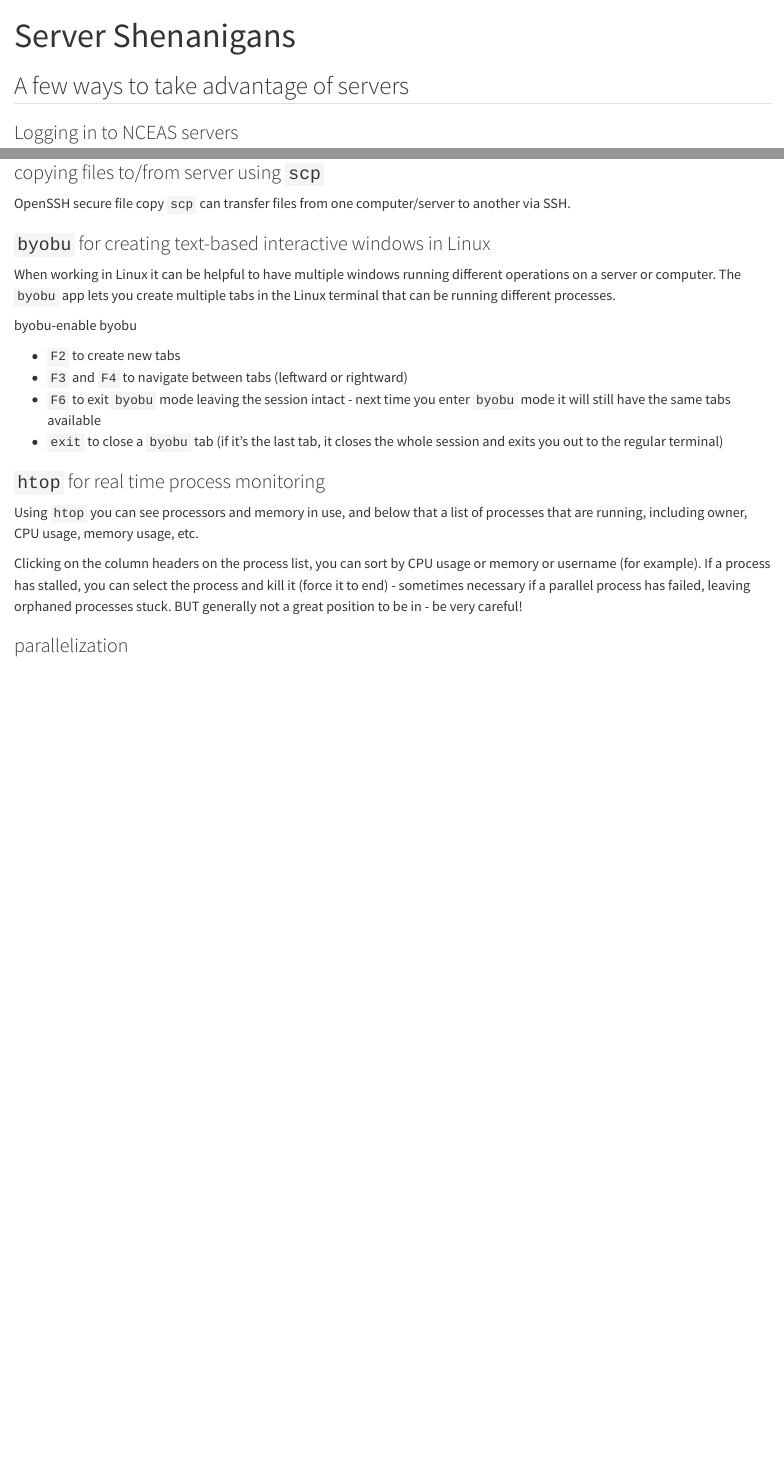
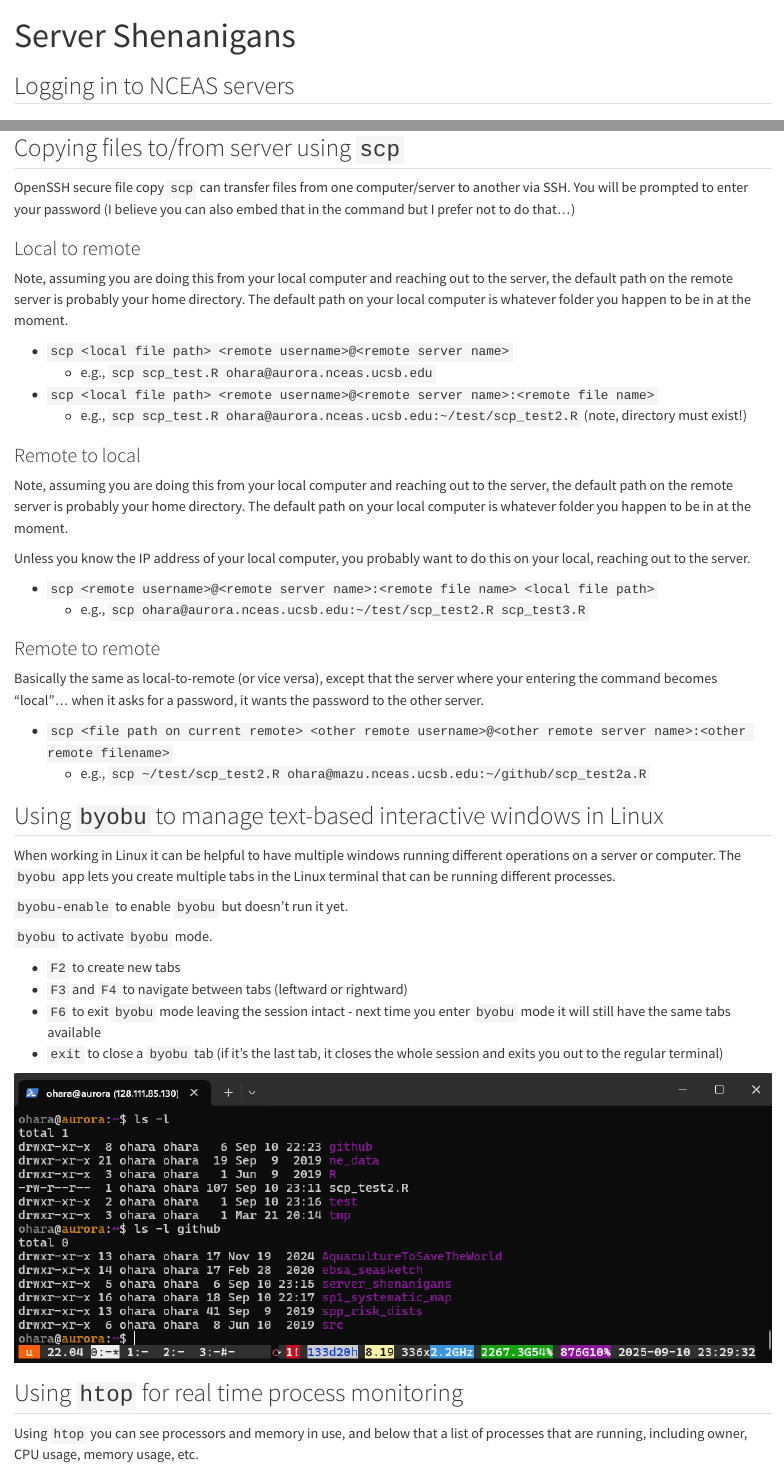
Before and after one commit to oharac/server_shenanigans, a Quarto document (server_shenanigans.qmd): the page in a window 1100 px wide, from its top, and a second part further down, joined at a grey line. Rendered offline with R 4.5, knitr and Pandoc in place of Quarto, with nearby package versions.

Commit message:
setting up quick lesson on using servers

```diff
--- a/server_shenanigans.qmd
+++ b/server_shenanigans.qmd
@@ -1,4 +1,4 @@
 ---
 title: "Server Shenanigans"
-format: html
-editor: visual
+format:
+  html:
@@ -5,6 +8,6 @@ editor: visual
 ---
 
-## A few ways to take advantage of servers
+## Logging in to NCEAS servers
 
-### Logging in to NCEAS servers{.tabset}
+:::{.panel-tabset}
 
@@ -12,2 +15 @@ editor: visual
 
-#### Logging in via `ssh`
@@ -21,2 +21 @@ ohara@aurora.nceas.ucsb.edu's password:
 
-### copying files to/from server using `scp`
@@ -25,14 +26,7 @@ OpenSSH secure file copy `scp` can transfer files from one computer/server to an
 
-### `byobu` for creating text-based interactive windows in Linux
 
-When working in Linux it can be helpful to have multiple windows running different operations on a server or computer.  The `byobu` app lets you create multiple tabs in the Linux terminal that can be running different processes.
 
-byobu-enable
-byobu
+### Log in via `ssh`
 
-* `F2` to create new tabs
-* `F3` and `F4` to navigate between tabs (leftward or rightward)
-* `F6` to exit `byobu` mode leaving the session intact - next time you enter `byobu` mode it will still have the same tabs available
-* `exit` to close a `byobu` tab (if it's the last tab, it closes the whole session and exits you out to the regular terminal)
+Secure Socket Shell (SSH) is a common network protocol to create a secure, encrypted link between two computers, e.g., for remote access or file copying. In Terminal (Mac) or command line (PC):
 
-### `htop` for real time process monitoring
@@ -39,6 +41,54 @@ byobu
+## Copying files to/from server using `scp`
+
+OpenSSH secure file copy `scp` can transfer files from one computer/server to another via SSH.  You will be prompted to enter your password (I believe you can also embed that in the command but I prefer not to do that...)
+
+:::{.panel-tabset}
+
+### Local to remote
+
+Note, assuming you are doing this from your local computer and reaching out to the server, the default path on the remote server is probably your home directory.  The default path on your local computer is whatever folder you happen to be in at the moment.
+
+* `scp <local file path> <remote username>@<remote server name>`
+    * e.g., `scp scp_test.R ohara@aurora.nceas.ucsb.edu`
+* `scp <local file path> <remote username>@<remote server name>:<remote file name>`
+    * e.g., `scp scp_test.R ohara@aurora.nceas.ucsb.edu:~/test/scp_test2.R` (note, directory must exist!)
+
+### Remote to local
+
+Note, assuming you are doing this from your local computer and reaching out to the server, the default path on the remote server is probably your home directory.  The default path on your local computer is whatever folder you happen to be in at the moment.
+
+Unless you know the IP address of your local computer, you probably want to do this  on your local, reaching out to the server.
+
+* `scp <remote username>@<remote server name>:<remote file name> <local file path>`
+    * e.g., `scp ohara@aurora.nceas.ucsb.edu:~/test/scp_test2.R scp_test3.R`
+
+### Remote to remote
+
+Basically the same as local-to-remote (or vice versa), except that the server where your entering the command becomes "local"...  when it asks for a password, it wants the password to the other server.
+
+* `scp <file path on current remote> <other remote username>@<other remote server name>:<other remote filename>`
+    * e.g., `scp ~/test/scp_test2.R ohara@mazu.nceas.ucsb.edu:~/github/scp_test2a.R`
+
+:::
+
+## Using `byobu` to manage text-based interactive windows in Linux
+
+When working in Linux it can be helpful to have multiple windows running different operations on a server or computer. The `byobu` app lets you create multiple tabs in the Linux terminal that can be running different processes.
+
+`byobu-enable` to enable `byobu` but doesn't run it yet.
+
+`byobu` to activate `byobu` mode.
+
+-   `F2` to create new tabs
+-   `F3` and `F4` to navigate between tabs (leftward or rightward)
+-   `F6` to exit `byobu` mode leaving the session intact - next time you enter `byobu` mode it will still have the same tabs available
+-   `exit` to close a `byobu` tab (if it's the last tab, it closes the whole session and exits you out to the regular terminal)
+
+![](img/byobu_aurora.png)
+
+## Using `htop` for real time process monitoring
 
 Using `htop` you can see processors and memory in use, and below that a list of processes that are running, including owner, CPU usage, memory usage, etc.
 
-Clicking on the column headers on the process list, you can sort by CPU usage or memory or username (for example).  If a process has stalled, you can select the process and kill it (force it to end) - sometimes necessary if a parallel process has failed, leaving orphaned processes stuck. BUT generally not a great position to be in - be very careful!
+::: {#fig-htop layout-ncol=2}
 
-### parallelization
```
Also changed, not shown: scp_test.R (added, +5 -0 lines), img/aurora_linux.png (added), img/aurora_web.png (added), img/aurora_web_rstudio.png (added), img/byobu_aurora.png (added), img/htop_aurora.png (added), img/htop_mazu.png (added), img/ssh_windows.png (added), server_shenanigans.html (added), server_shenanigans.qmd (35 more changed lines).
